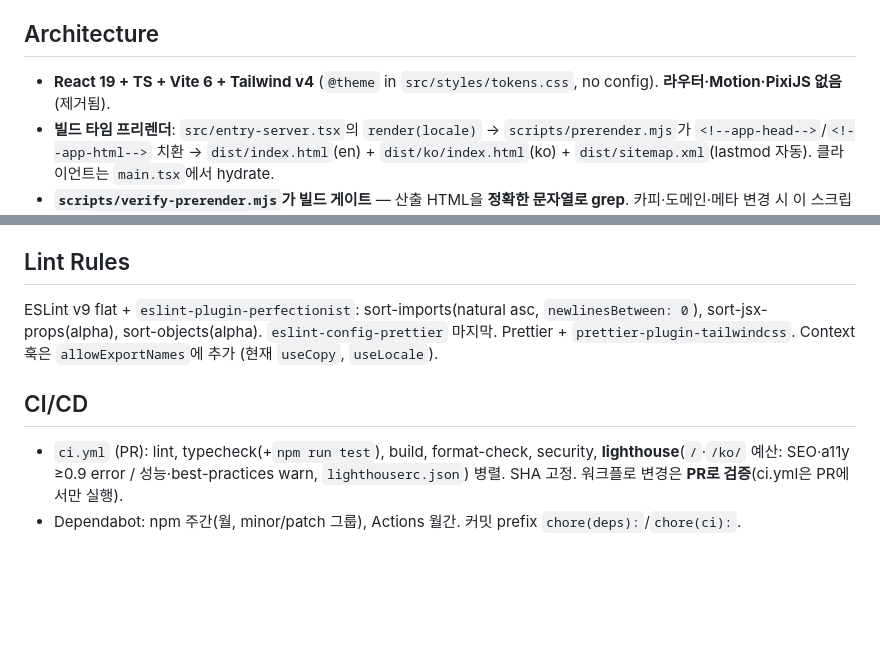
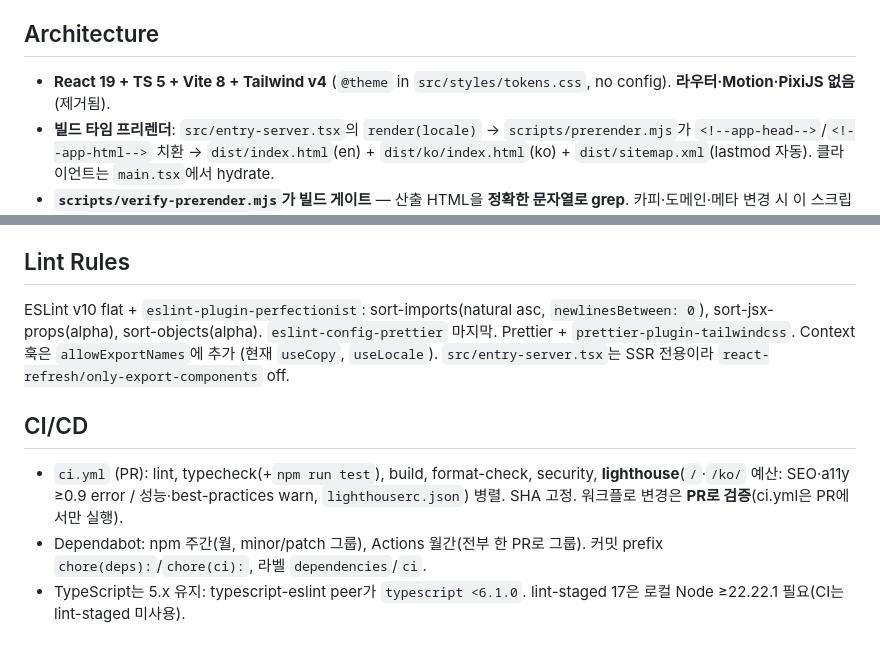
Before and after one commit to ai-screams/ai-screams.github.io, a Markdown page: CLAUDE.md, 2 parts joined by grey strips. Rendered like a GitHub page; blank space fills up the shorter version.

Commit message:
docs: update stack versions and dependency notes after upgrades (#45)
- README/CLAUDE.md: Vite 6 -> Vite 8, ESLint v9 -> v10
- CLAUDE.md: Dependabot now groups action updates and labels PRs;
  note why TypeScript stays on 5.x and lint-staged 17's local Node floor;
  note the react-refresh rule is off for the SSR-only entry-server.tsx

```diff
--- a/CLAUDE.md
+++ b/CLAUDE.md
@@ -17,7 +17,7 @@ Husky + lint-staged pre-commit: `eslint --fix` + `prettier --write` 자동. 셸
 
 ## Architecture
 
-- **React 19 + TS + Vite 6 + Tailwind v4** (`@theme` in `src/styles/tokens.css`, no config). **라우터·Motion·PixiJS 없음** (제거됨).
+- **React 19 + TS 5 + Vite 8 + Tailwind v4** (`@theme` in `src/styles/tokens.css`, no config). **라우터·Motion·PixiJS 없음** (제거됨).
 - **빌드 타임 프리렌더**: `src/entry-server.tsx`의 `render(locale)` → `scripts/prerender.mjs`가 `<!--app-head-->`/`<!--app-html-->` 치환 → `dist/index.html`(en) + `dist/ko/index.html`(ko) + `dist/sitemap.xml`(lastmod 자동). 클라이언트는 `main.tsx`에서 hydrate.
 - **`scripts/verify-prerender.mjs`가 빌드 게이트** — 산출 HTML을 **정확한 문자열로 grep**. 카피·도메인·메타 변경 시 이 스크립트와 `src/seo/head.test.ts`도 함께 고쳐야 빌드 통과.
 - **SSR 안전 필수**: 브라우저 API(matchMedia/IntersectionObserver/document)는 전부 `useEffect` 내부. 렌더 본문·모듈 스코프에서 금지 (renderToString이 Node에서 실행). `Date.now()`/`Math.random()` 렌더 중 금지.
@@ -45,9 +45,10 @@ Husky + lint-staged pre-commit: `eslint --fix` + `prettier --write` 자동. 셸
 
 ## Lint Rules
 
-ESLint v9 flat + `eslint-plugin-perfectionist`: sort-imports(natural asc, `newlinesBetween: 0`), sort-jsx-props(alpha), sort-objects(alpha). `eslint-config-prettier` 마지막. Prettier + `prettier-plugin-tailwindcss`. Context 훅은 `allowExportNames`에 추가 (현재 `useCopy`, `useLocale`).
+ESLint v10 flat + `eslint-plugin-perfectionist`: sort-imports(natural asc, `newlinesBetween: 0`), sort-jsx-props(alpha), sort-objects(alpha). `eslint-config-prettier` 마지막. Prettier + `prettier-plugin-tailwindcss`. Context 훅은 `allowExportNames`에 추가 (현재 `useCopy`, `useLocale`). `src/entry-server.tsx`는 SSR 전용이라 `react-refresh/only-export-components` off.
 
 ## CI/CD
 
 - `ci.yml` (PR): lint, typecheck(+`npm run test`), build, format-check, security, **lighthouse**(`/`·`/ko/` 예산: SEO·a11y ≥0.9 error / 성능·best-practices warn, `lighthouserc.json`) 병렬. SHA 고정. 워크플로 변경은 **PR로 검증**(ci.yml은 PR에서만 실행).
-- Dependabot: npm 주간(월, minor/patch 그룹), Actions 월간. 커밋 prefix `chore(deps):`/`chore(ci):`.
+- Dependabot: npm 주간(월, minor/patch 그룹), Actions 월간(전부 한 PR로 그룹). 커밋 prefix `chore(deps):`/`chore(ci):`, 라벨 `dependencies`/`ci`.
+- TypeScript는 5.x 유지: typescript-eslint peer가 `typescript <6.1.0`. lint-staged 17은 로컬 Node ≥22.22.1 필요(CI는 lint-staged 미사용).
```
Also changed, not shown: README.md (+1 -1 lines).
